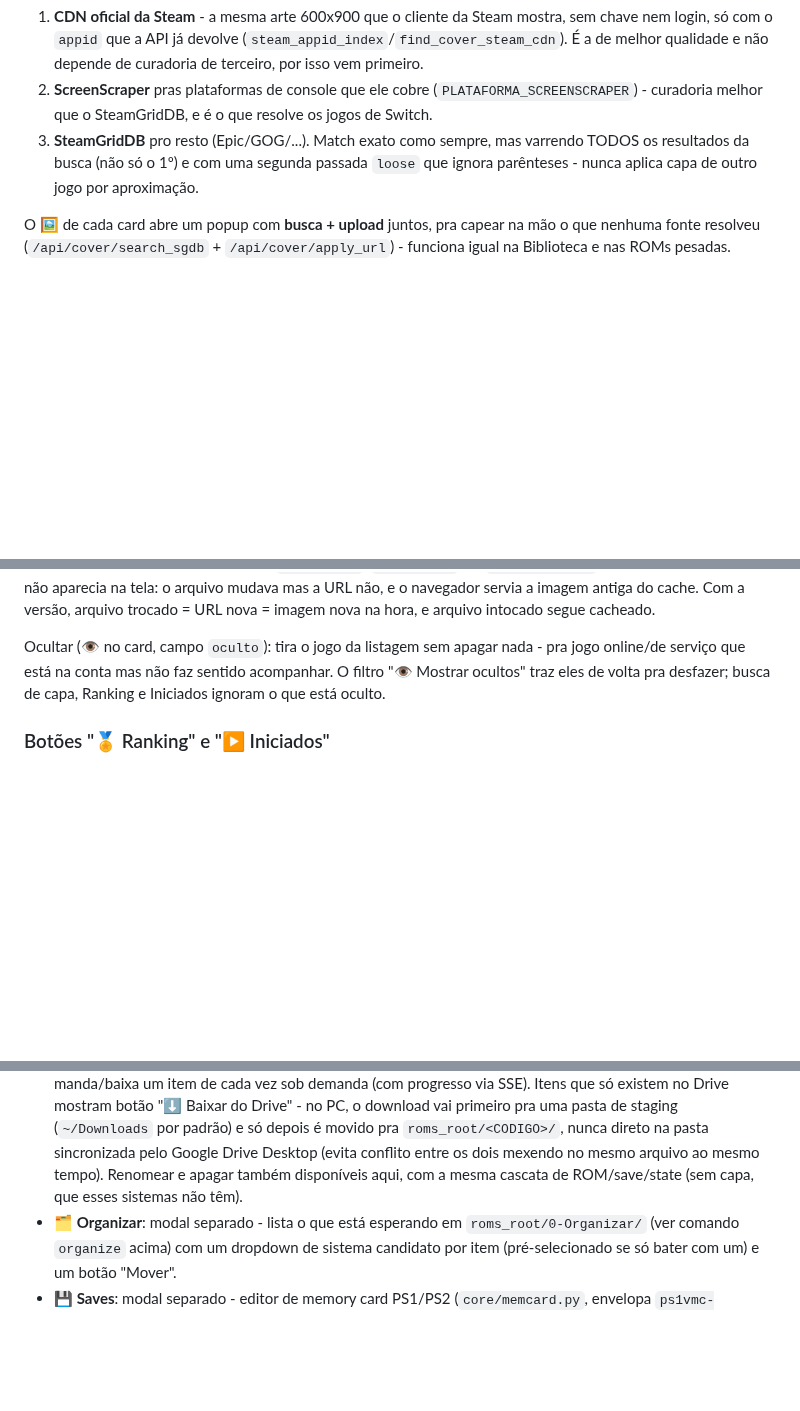
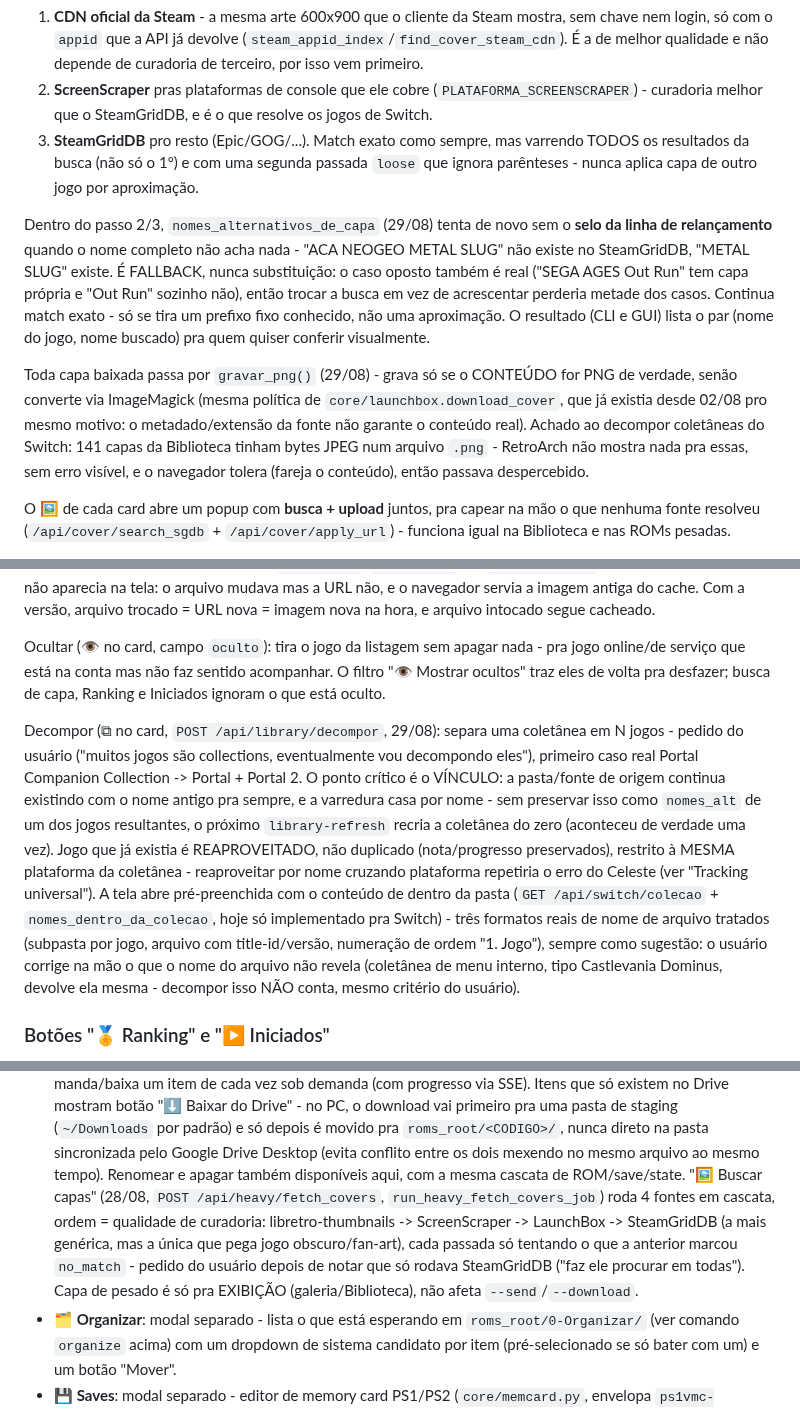
Before and after one commit to vbonesi/PyRetro, a Markdown page: README.md, 3 parts joined by grey strips. Rendered like a GitHub page; blank space fills up the shorter version.

Commit message:
Documenta Decompor, cadastro manual por preset e capa em cascata das ROMs pesadas
Tres recursos existiam no codigo (dos ultimos dias) sem nenhuma linha no
README: o botao Decompor (segundo o desenho do endpoint - vinculo por
nomes_alt, reaproveitamento restrito a mesma plataforma), o dropdown de
preset PS4/PS3/Switch no cadastro manual, e o botao "Buscar capas" das
ROMs pesadas.

Corrige tambem uma linha que virou falsa: "ROMs pesadas ... sem capa,
que esses sistemas nao tem" - eles tem, desde 28/08, so nao afeta
send/download. Documenta a cascata real de 4 fontes (libretro-thumbnails
-> ScreenScraper -> LaunchBox -> SteamGridDB), conferida no proprio
server.py em vez de assumida.

Acrescenta o fallback de nome sem selo de relancamento e a validacao de
conteudo PNG na secao de capa da Biblioteca, e o mapa do NSW na lista de
documentos.

Co-Authored-By: Claude Sonnet 5 <noreply@anthropic.com>

```diff
--- a/README.md
+++ b/README.md
@@ -632,6 +638,25 @@ Três fontes automáticas, nessa ordem (28/08):
    segunda passada `loose` que ignora parênteses - nunca aplica capa de
    outro jogo por aproximação.
 
+Dentro do passo 2/3, `nomes_alternativos_de_capa` (29/08) tenta de novo
+sem o **selo da linha de relançamento** quando o nome completo não acha
+nada - "ACA NEOGEO METAL SLUG" não existe no SteamGridDB, "METAL SLUG"
+existe. É FALLBACK, nunca substituição: o caso oposto também é real
+("SEGA AGES Out Run" tem capa própria e "Out Run" sozinho não), então
+trocar a busca em vez de acrescentar perderia metade dos casos. Continua
+match exato - só se tira um prefixo fixo conhecido, não uma aproximação.
+O resultado (CLI e GUI) lista o par (nome do jogo, nome buscado) pra
+quem quiser conferir visualmente.
+
+Toda capa baixada passa por `gravar_png()` (29/08) - grava só se o
+CONTEÚDO for PNG de verdade, senão converte via ImageMagick (mesma
+política de `core/launchbox.download_cover`, que já existia desde 02/08
+pro mesmo motivo: o metadado/extensão da fonte não garante o conteúdo
+real). Achado ao decompor coletâneas do Switch: 141 capas da Biblioteca
+tinham bytes JPEG num arquivo `.png` - RetroArch não mostra nada pra
+essas, sem erro visível, e o navegador tolera (fareja o conteúdo), então
+passava despercebido.
+
 O 🖼 de cada card abre um popup com **busca + upload** juntos, pra
 capear na mão o que nenhuma fonte resolveu (`/api/cover/search_sgdb` +
 `/api/cover/apply_url`) - funciona igual na Biblioteca e nas ROMs
@@ -654,6 +679,26 @@ Ocultar (👁 no card, campo `oculto`): tira o jogo da listagem sem
 apagar nada - pra jogo online/de serviço que está na conta mas não faz
 sentido acompanhar. O filtro "👁 Mostrar ocultos" traz eles de volta pra
 desfazer; busca de capa, Ranking e Iniciados ignoram o que está oculto.
+
+Decompor (⧉ no card, `POST /api/library/decompor`, 29/08): separa uma
+coletânea em N jogos - pedido do usuário ("muitos jogos são
+collections, eventualmente vou decompondo eles"), primeiro caso real
+Portal Companion Collection -> Portal + Portal 2. O ponto crítico é o
+VÍNCULO: a pasta/fonte de origem continua existindo com o nome antigo
+pra sempre, e a varredura casa por nome - sem preservar isso como
+`nomes_alt` de um dos jogos resultantes, o próximo `library-refresh`
+recria a coletânea do zero (aconteceu de verdade uma vez). Jogo que já
+existia é REAPROVEITADO, não duplicado (nota/progresso preservados),
+restrito à MESMA plataforma da coletânea - reaproveitar por nome
+cruzando plataforma repetiria o erro do Celeste (ver "Tracking
+universal"). A tela abre pré-preenchida com o conteúdo de dentro da
+pasta (`GET /api/switch/colecao` + `nomes_dentro_da_colecao`, hoje só
+implementado pra Switch) - três formatos reais de nome de arquivo
+tratados (subpasta por jogo, arquivo com title-id/versão, numeração de
+ordem "1. Jogo"), sempre como sugestão: o usuário corrige na mão o que
+o nome do arquivo não revela (coletânea de menu interno, tipo
+Castlevania Dominus, devolve ela mesma - decompor isso NÃO conta,
+mesmo critério do usuário).
 
 ### Botões "🏅 Ranking" e "▶ Iniciados"
 
@@ -765,8 +810,14 @@ O que tem até agora:
   `roms_root/<CODIGO>/`, nunca direto na pasta sincronizada pelo Google
   Drive Desktop (evita conflito entre os dois mexendo no mesmo arquivo
   ao mesmo tempo). Renomear e apagar também disponíveis aqui, com a
-  mesma cascata de ROM/save/state (sem capa, que esses sistemas não
-  têm).
+  mesma cascata de ROM/save/state. "🖼 Buscar capas" (28/08,
+  `POST /api/heavy/fetch_covers`, `run_heavy_fetch_covers_job`) roda 4
+  fontes em cascata, ordem = qualidade de curadoria: libretro-thumbnails
+  -> ScreenScraper -> LaunchBox -> SteamGridDB (a mais genérica, mas a
+  única que pega jogo obscuro/fan-art), cada passada só tentando o que a
+  anterior marcou `no_match` - pedido do usuário depois de notar que só
+  rodava SteamGridDB ("faz ele procurar em todas"). Capa de pesado é só
+  pra EXIBIÇÃO (galeria/Biblioteca), não afeta `--send`/`--download`.
 - **🗂 Organizar**: modal separado - lista o que está esperando em
   `roms_root/0-Organizar/` (ver comando `organize` acima) com um
   dropdown de sistema candidato por item (pré-selecionado se só bater
```
Also changed, not shown: other parts of README.md (+10 -2 lines).
